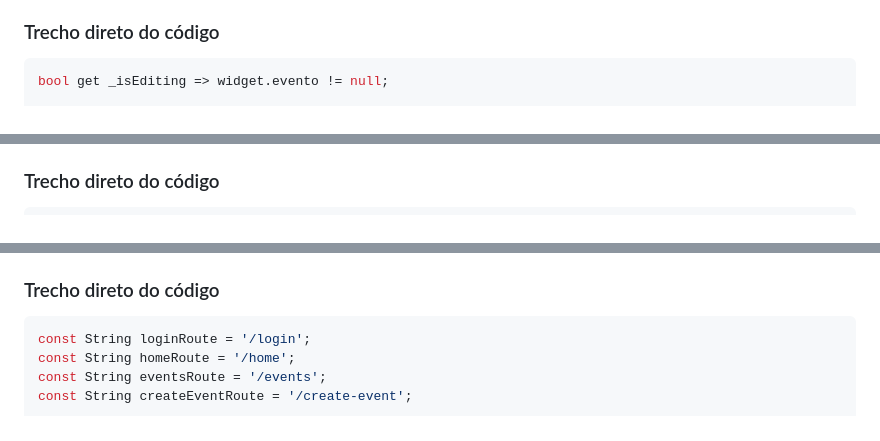
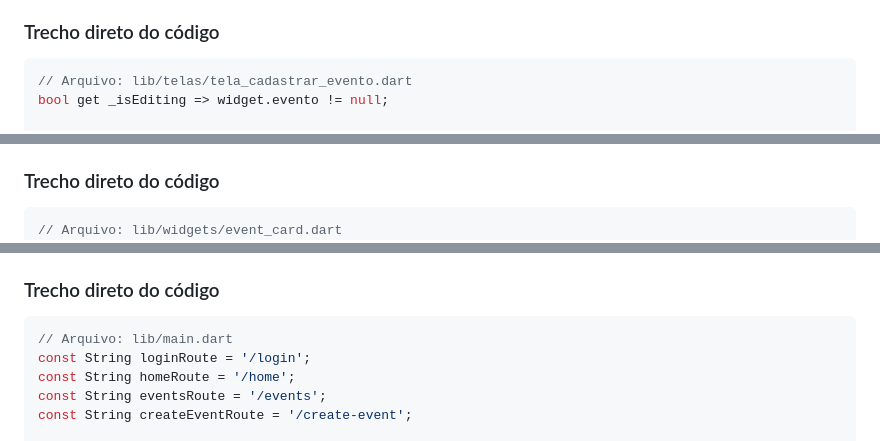
Before and after one commit to nunes60/SafeRoute, a Markdown page: roteiro_v2.md, 3 parts joined by grey strips. Drawn GitHub-style.

````diff
--- a/roteiro_v2.md
+++ b/roteiro_v2.md
@@ -507,6 +513,7 @@ Clicar em um card ou abrir o menu de ações e escolher "Editar".
 ### Trecho direto do código
 
 ```dart
+// Arquivo: lib/telas/tela_cadastrar_evento.dart
 bool get _isEditing => widget.evento != null;
 
 void initState() {
@@ -601,6 +608,7 @@ No card de um evento, abrir o menu e escolher "Excluir".
 ### Trecho direto do código
 
 ```dart
+// Arquivo: lib/widgets/event_card.dart
 final shouldDelete = await showDialog<bool>(
   context: context,
   builder: (context) {
@@ -679,6 +687,7 @@ Transitar entre login, home, lista, cadastro, edição e voltar.
 ### Trecho direto do código
 
 ```dart
+// Arquivo: lib/main.dart
 const String loginRoute = '/login';
 const String homeRoute = '/home';
 const String eventsRoute = '/events';
````
Also changed, not shown: other parts of roteiro_v2.md (+6 -0 lines).
